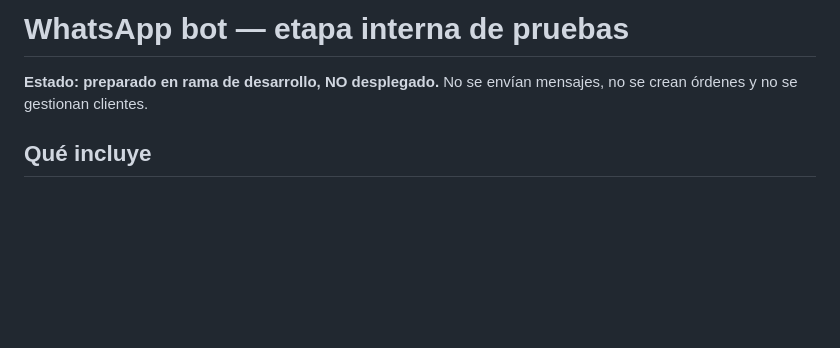
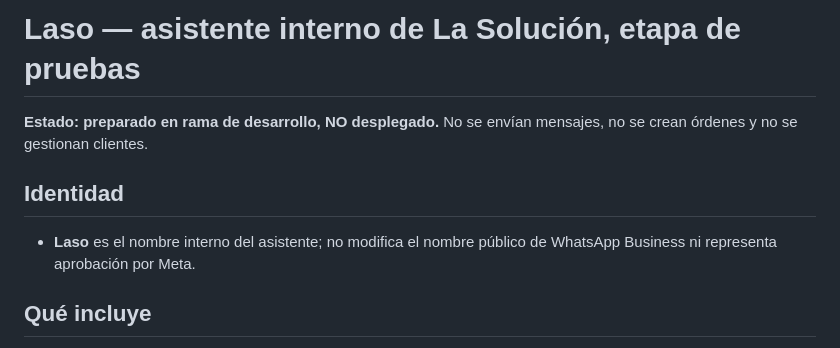
Before and after one commit to banegaluis/lasolucion-web, a Markdown page: crm/docs/bot-whatsapp-interno-pruebas.md, the part around the change. Drawn GitHub-style; blank space fills up the shorter version.

Commit message:
Identificar asistente interno como Laso sin afectar WhatsApp comercial

```diff
--- a/crm/docs/bot-whatsapp-interno-pruebas.md
+++ b/crm/docs/bot-whatsapp-interno-pruebas.md
@@ -1,6 +1,9 @@
-# WhatsApp bot — etapa interna de pruebas
+# Laso — asistente interno de La Solución, etapa de pruebas
 
 **Estado: preparado en rama de desarrollo, NO desplegado.** No se envían mensajes, no se crean órdenes y no se gestionan clientes.
+
+## Identidad
+- **Laso** es el nombre interno del asistente; no modifica el nombre público de WhatsApp Business ni representa aprobación por Meta.
 
 ## Qué incluye
 - Receptor GET/POST para Meta WhatsApp Cloud API en \`supabase/functions/whatsapp-interno/\`.
```
